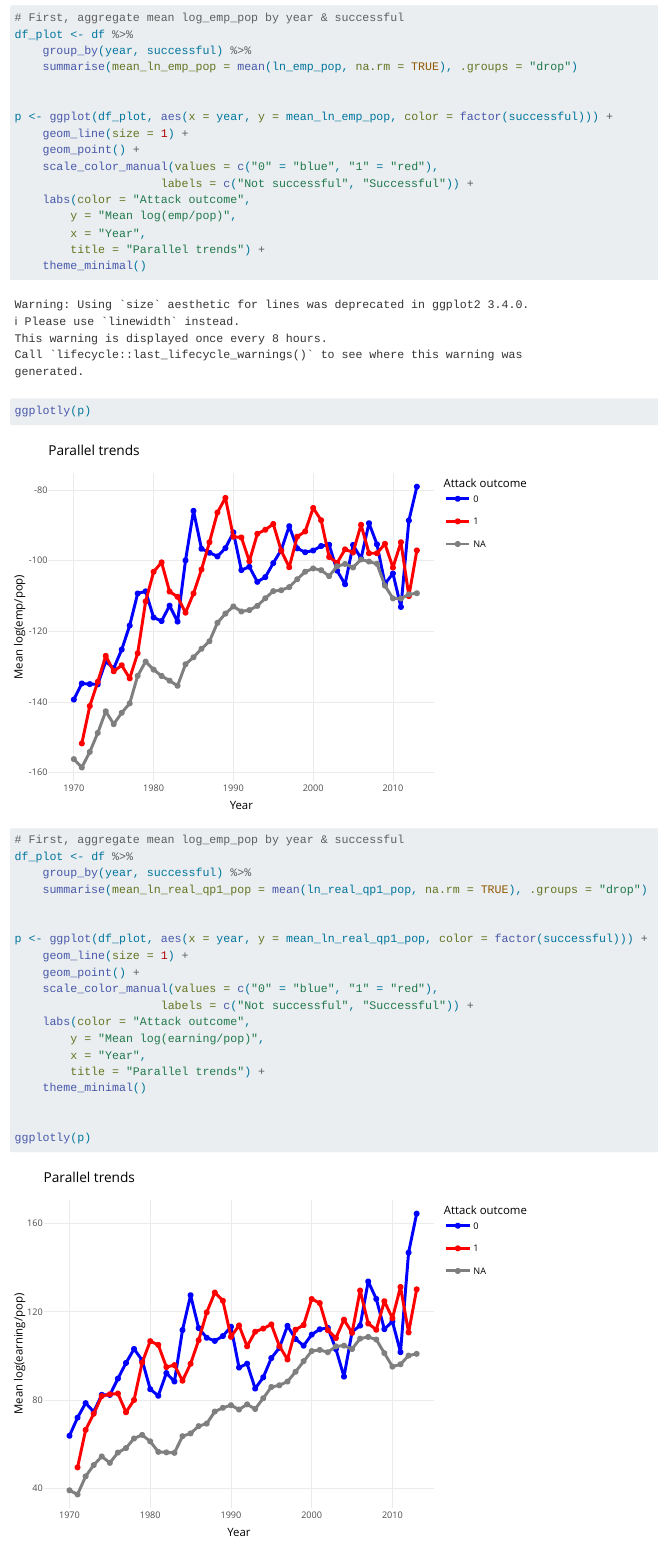
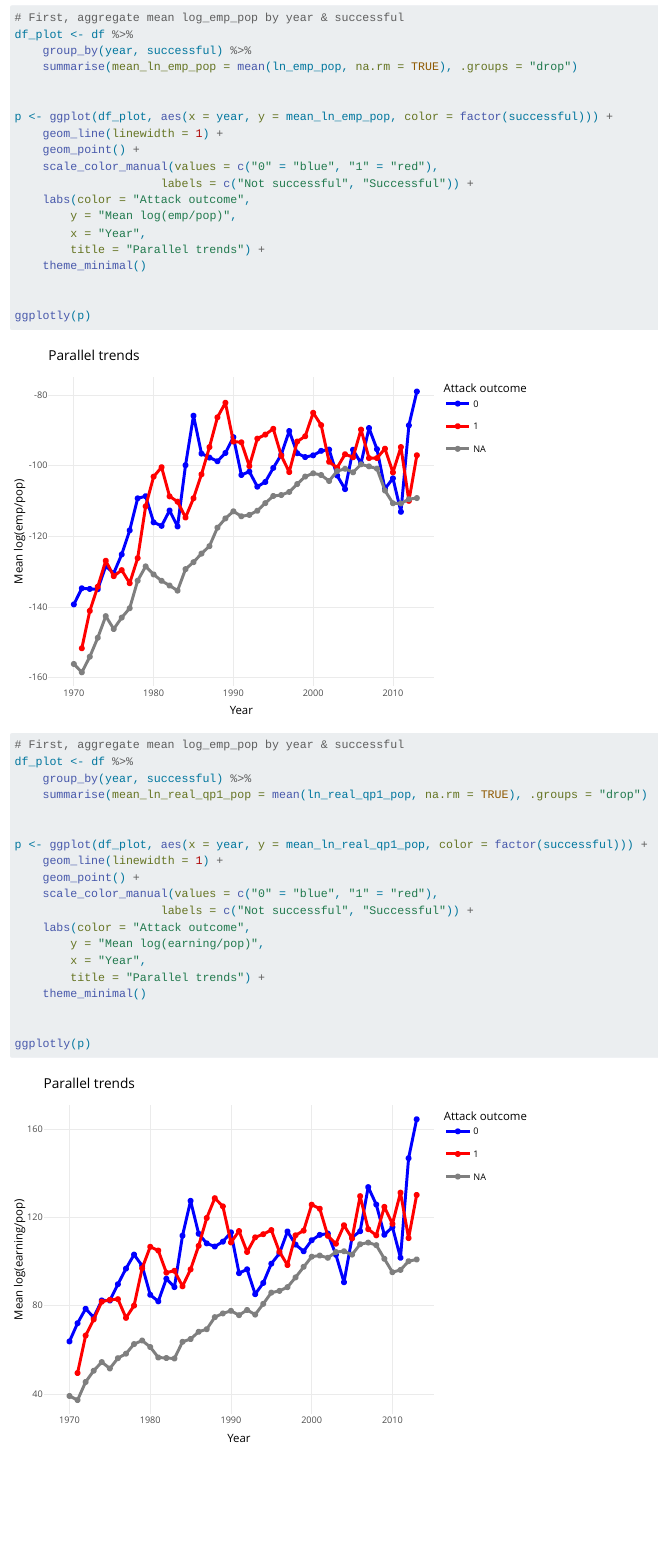
Before and after one commit to RobinGirardin/brodeur-2018-replication, a Quarto document (notebook_robin.qmd): the page in a window 1100 px wide, from 5780 px down. Rendered offline with R 4.5, knitr and Pandoc in place of Quarto, with nearby package versions; some code elsewhere in the file could not run offline; long lines of code are wrapped.

Commit message:
changed size = 1 to linewidth = 1 (size is depreciated)

```diff
--- a/notebook_robin.qmd
+++ b/notebook_robin.qmd
@@ -183,7 +181,7 @@ df_plot <- df %>%
 
 
 p <- ggplot(df_plot, aes(x = year, y = mean_ln_emp_pop, color = factor(successful))) +
-    geom_line(size = 1) +
+    geom_line(linewidth = 1) +
     geom_point() +
     scale_color_manual(values = c("0" = "blue", "1" = "red"),
                      labels = c("Not successful", "Successful")) +
@@ -205,7 +203,7 @@ df_plot <- df %>%
 
 
 p <- ggplot(df_plot, aes(x = year, y = mean_ln_real_qp1_pop, color = factor(successful))) +
-    geom_line(size = 1) +
+    geom_line(linewidth = 1) +
     geom_point() +
     scale_color_manual(values = c("0" = "blue", "1" = "red"),
                      labels = c("Not successful", "Successful")) +
```
Also changed, not shown: notebook_robin.qmd (4 more changed lines).
